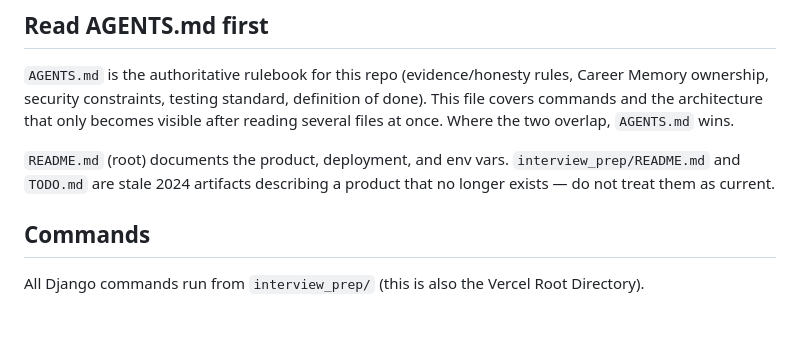
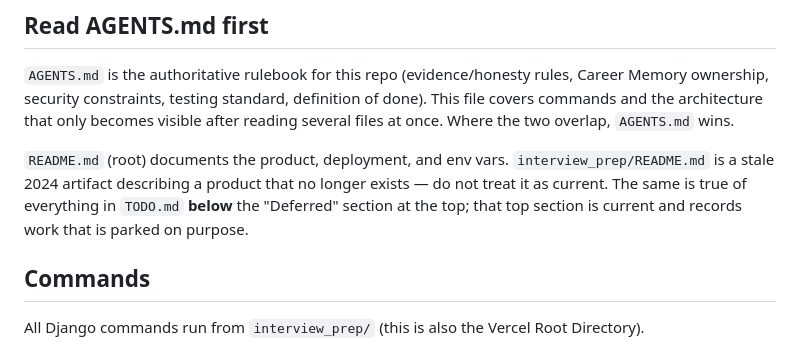
Before and after one commit to ChiFungHillmanChan/interview_prep_proj, a Markdown page: CLAUDE.md, the part around the change. Drawn GitHub-style; blank space fills up the shorter version.

Commit message:
docs: correct the CLAUDE.md claim that all of TODO.md is stale
The deferred-email section added at the top of TODO.md is current, and
telling agents to ignore the whole file would hide it.

Co-Authored-By: Claude Opus 5 (1M context) <noreply@anthropic.com>
Claude-Session: https://claude.ai/code/session_01XYpzdo6hSr5kpErmEcDnkB

```diff
--- a/CLAUDE.md
+++ b/CLAUDE.md
@@ -9,9 +9,10 @@ security constraints, testing standard, definition of done). This file covers co
 architecture that only becomes visible after reading several files at once. Where the two overlap,
 `AGENTS.md` wins.
 
-`README.md` (root) documents the product, deployment, and env vars. `interview_prep/README.md` and
-`TODO.md` are stale 2024 artifacts describing a product that no longer exists — do not treat them as
-current.
+`README.md` (root) documents the product, deployment, and env vars. `interview_prep/README.md` is a
+stale 2024 artifact describing a product that no longer exists — do not treat it as current. The
+same is true of everything in `TODO.md` **below** the "Deferred" section at the top; that top
+section is current and records work that is parked on purpose.
 
 ## Commands
 
```
